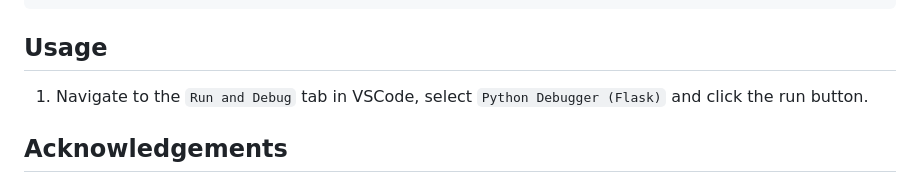
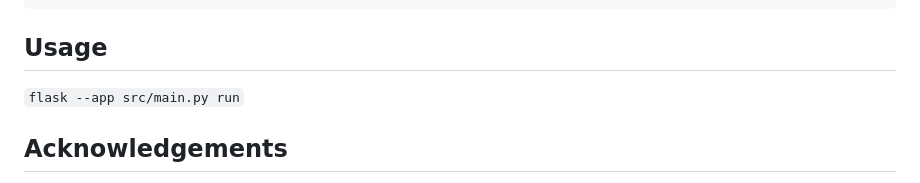
Before and after one commit to ssstin/YouthxHack, a Markdown page: README.md, the part around the change. Rendered like a GitHub page.

Commit message:
updated readme usage

```diff
--- a/README.md
+++ b/README.md
@@ -140,7 +140,7 @@ pip install -r requirements.txt
 
 ## Usage
 
-1. Navigate to the `Run and Debug` tab in VSCode, select `Python Debugger (Flask)` and click the run button.
+`flask --app src/main.py run`
 
 ## Acknowledgements
 
```
